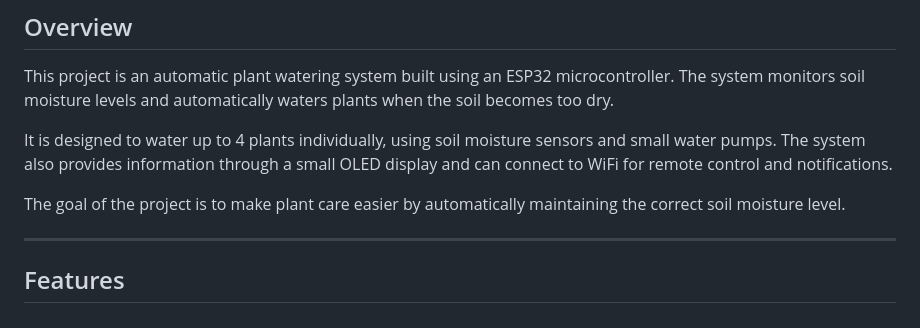
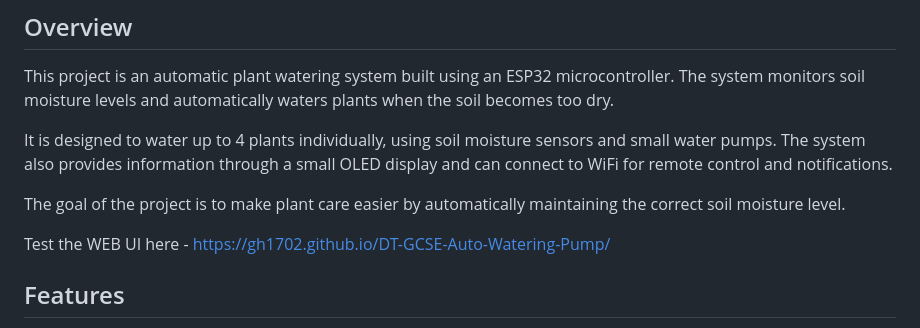
Before and after one commit to GH1702/DT-GCSE-Auto-Watering-Pump, a Markdown page: README.md, the part around the change. Drawn GitHub-style.

Commit message:
Add link to test the WEB UI in README

```diff
--- a/README.md
+++ b/README.md
@@ -8,7 +8,7 @@ It is designed to water up to 4 plants individually, using soil moisture sensors
 
 The goal of the project is to make plant care easier by automatically maintaining the correct soil moisture level.
 
----
+Test the WEB UI here - https://gh1702.github.io/DT-GCSE-Auto-Watering-Pump/
 
 ## Features
 
```
